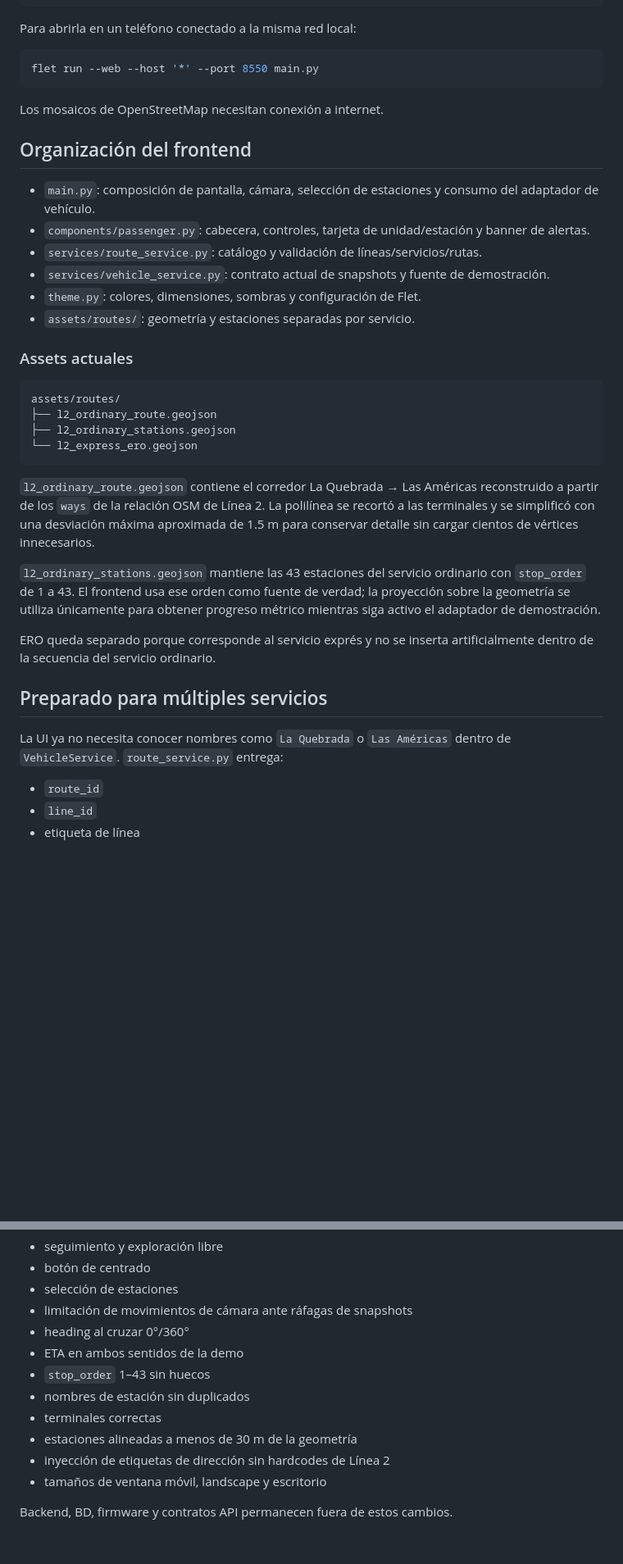
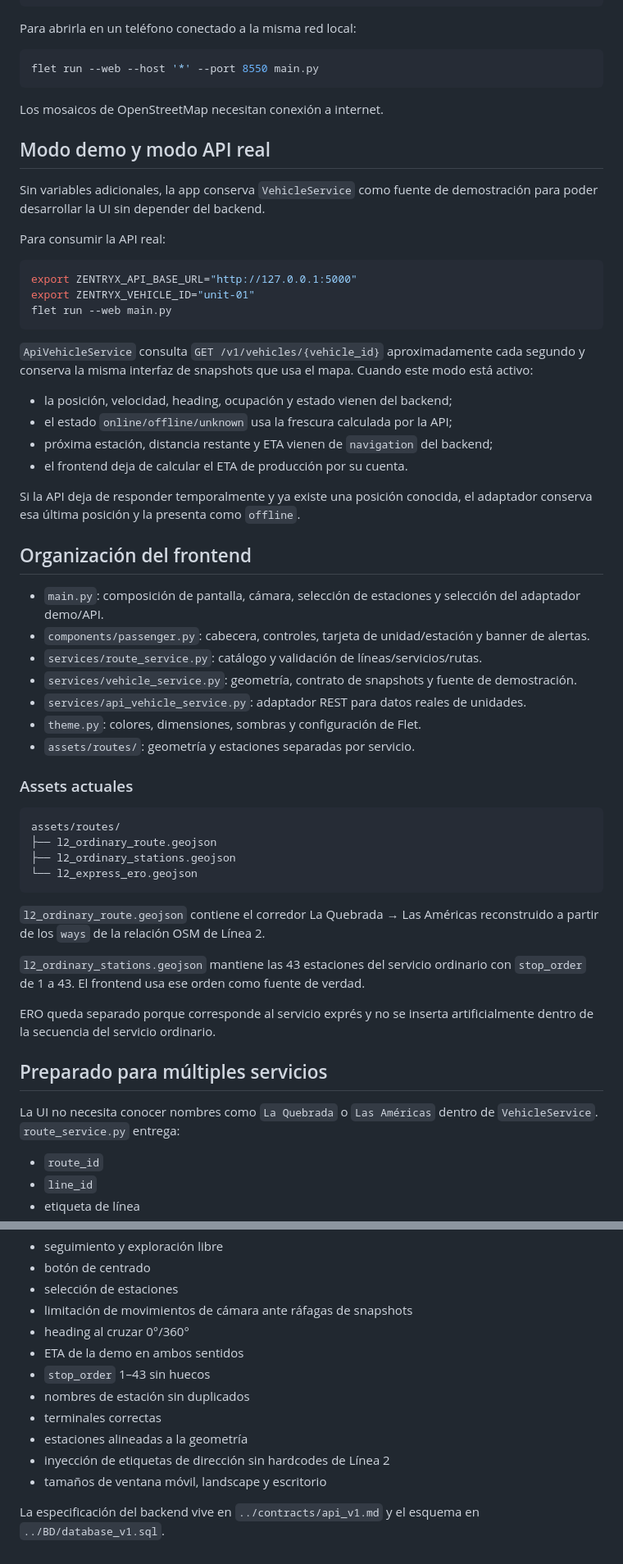
Before and after one commit to ikal-00/zentryx, a Markdown page: app/README.md, 2 parts joined by grey strips. Shown at 82% size. GitHub-like rendering; blank space fills up the shorter version.

Commit message:
Document live API mode for Flet frontend

````diff
--- a/app/README.md
+++ b/app/README.md
@@ -24,12 +24,34 @@ flet run --web --host '*' --port 8550 main.py
 
 Los mosaicos de OpenStreetMap necesitan conexión a internet.
 
+## Modo demo y modo API real
+
+Sin variables adicionales, la app conserva `VehicleService` como fuente de demostración para poder desarrollar la UI sin depender del backend.
+
+Para consumir la API real:
+
+```bash
+export ZENTRYX_API_BASE_URL="http://127.0.0.1:5000"
+export ZENTRYX_VEHICLE_ID="unit-01"
+flet run --web main.py
+```
+
+`ApiVehicleService` consulta `GET /v1/vehicles/{vehicle_id}` aproximadamente cada segundo y conserva la misma interfaz de snapshots que usa el mapa. Cuando este modo está activo:
+
+- la posición, velocidad, heading, ocupación y estado vienen del backend;
+- el estado `online/offline/unknown` usa la frescura calculada por la API;
+- próxima estación, distancia restante y ETA vienen de `navigation` del backend;
+- el frontend deja de calcular el ETA de producción por su cuenta.
+
+Si la API deja de responder temporalmente y ya existe una posición conocida, el adaptador conserva esa última posición y la presenta como `offline`.
+
 ## Organización del frontend
 
-- `main.py`: composición de pantalla, cámara, selección de estaciones y consumo del adaptador de vehículo.
+- `main.py`: composición de pantalla, cámara, selección de estaciones y selección del adaptador demo/API.
 - `components/passenger.py`: cabecera, controles, tarjeta de unidad/estación y banner de alertas.
 - `services/route_service.py`: catálogo y validación de líneas/servicios/rutas.
-- `services/vehicle_service.py`: contrato actual de snapshots y fuente de demostración.
+- `services/vehicle_service.py`: geometría, contrato de snapshots y fuente de demostración.
+- `services/api_vehicle_service.py`: adaptador REST para datos reales de unidades.
 - `theme.py`: colores, dimensiones, sombras y configuración de Flet.
 - `assets/routes/`: geometría y estaciones separadas por servicio.
 
@@ -42,15 +64,15 @@ assets/routes/
 └── l2_express_ero.geojson
 ```
 
-`l2_ordinary_route.geojson` contiene el corredor La Quebrada → Las Américas reconstruido a partir de los `ways` de la relación OSM de Línea 2. La polilínea se recortó a las terminales y se simplificó con una desviación máxima aproximada de 1.5 m para conservar detalle sin cargar cientos de vértices innecesarios.
+`l2_ordinary_route.geojson` contiene el corredor La Quebrada → Las Américas reconstruido a partir de los `ways` de la relación OSM de Línea 2.
 
-`l2_ordinary_stations.geojson` mantiene las 43 estaciones del servicio ordinario con `stop_order` de 1 a 43. El frontend usa ese orden como fuente de verdad; la proyección sobre la geometría se utiliza únicamente para obtener progreso métrico mientras siga activo el adaptador de demostración.
+`l2_ordinary_stations.geojson` mantiene las 43 estaciones del servicio ordinario con `stop_order` de 1 a 43. El frontend usa ese orden como fuente de verdad.
 
 ERO queda separado porque corresponde al servicio exprés y no se inserta artificialmente dentro de la secuencia del servicio ordinario.
 
 ## Preparado para múltiples servicios
 
-La UI ya no necesita conocer nombres como `La Quebrada` o `Las Américas` dentro de `VehicleService`. `route_service.py` entrega:
+La UI no necesita conocer nombres como `La Quebrada` o `Las Américas` dentro de `VehicleService`. `route_service.py` entrega:
 
 - `route_id`
 - `line_id`
@@ -99,12 +111,12 @@ Las pruebas cubren, entre otras cosas:
 - selección de estaciones
 - limitación de movimientos de cámara ante ráfagas de snapshots
 - heading al cruzar 0°/360°
-- ETA en ambos sentidos de la demo
+- ETA de la demo en ambos sentidos
 - `stop_order` 1–43 sin huecos
 - nombres de estación sin duplicados
 - terminales correctas
-- estaciones alineadas a menos de 30 m de la geometría
+- estaciones alineadas a la geometría
 - inyección de etiquetas de dirección sin hardcodes de Línea 2
 - tamaños de ventana móvil, landscape y escritorio
 
-Backend, BD, firmware y contratos API permanecen fuera de estos cambios.
+La especificación del backend vive en `../contracts/api_v1.md` y el esquema en `../BD/database_v1.sql`.
````
Also changed, not shown: other parts of app/README.md (+1 -11 lines).
